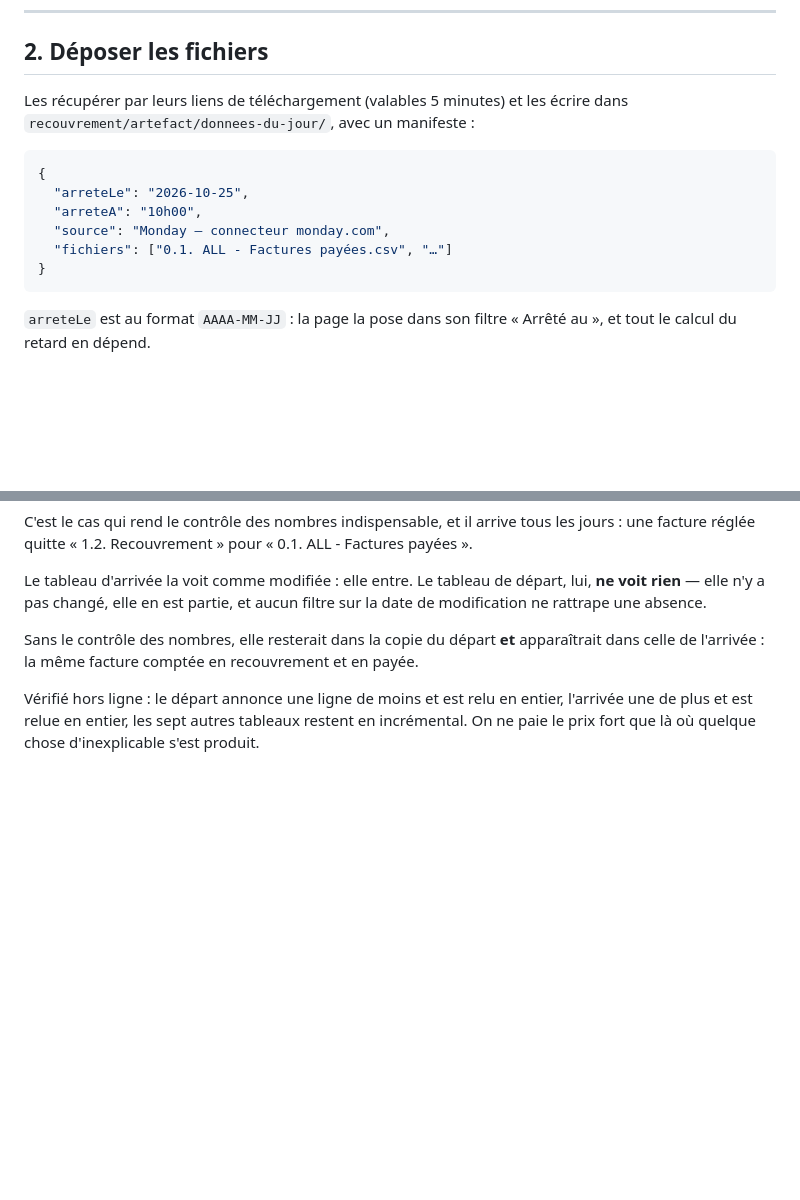
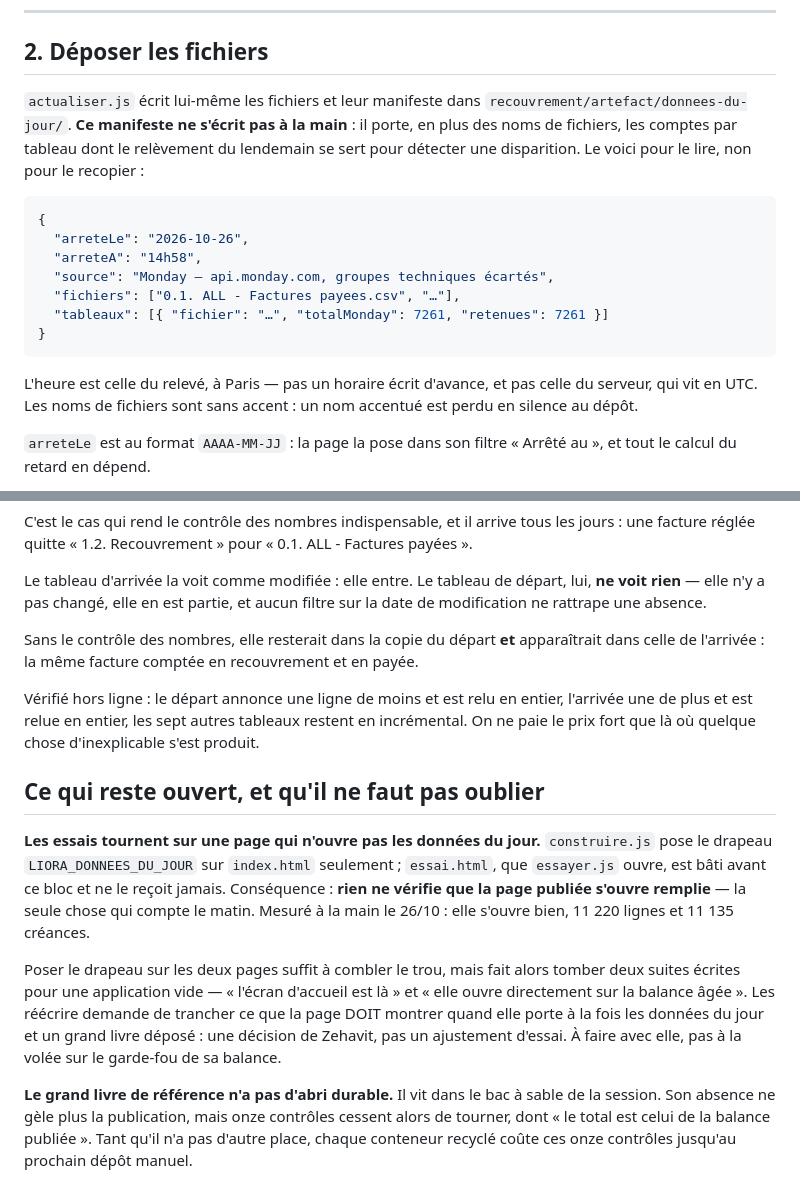
Before and after one commit to zehavith/Finance_Liora_CM, a Markdown page: recouvrement/artefact/ACTUALISATION-QUOTIDIENNE.md, 2 parts joined by grey strips. Rendered like a GitHub page; blank space fills up the shorter version.

Commit message:
Dire ce que la procedure taisait, et ce qui reste ouvert
Deux derniers constats d'audit, verifies.

1. L'EXEMPLE DE MANIFESTE ETAIT PERIME et invitait a l'ecrire a la main :
   il donnait 10h00 en dur, une source par connecteur, des noms de
   fichiers accentues, et omettait le bloc tableaux dont le relevement
   du lendemain se sert pour detecter une disparition. Il est remis a
   jour, et dit qu'il se lit sans se recopier.

2. LA CONSIGNE DE PUBLICATION NE NOMMAIT QUE donnees/. A la lettre, elle
   n'envoyait que dix fichiers : le jour ou app.js ou une regle change,
   la page aurait tourne sur un code perime avec des chiffres frais. La
   tache dit maintenant d'envoyer tout ce que A-PUBLIER.txt enumere, et
   de lire cette liste plutot que de se fier a un nombre retenu.

Et une section nouvelle, Ce qui reste ouvert, pour ce que j'ai choisi de
ne pas corriger a la volee : les essais ouvrent essai.html, qui ne recoit
pas le drapeau des donnees du jour, de sorte que rien ne verifie que la
page publiee s'ouvre remplie. Poser le drapeau sur les deux pages comble
le trou mais fait tomber deux suites ecrites pour une application vide ;
les reecrire demande de trancher ce que la page doit montrer quand elle
porte a la fois les donnees du jour et un grand livre. C'est une decision
de Zehavit, pas un ajustement d'essai.

Co-Authored-By: Claude Opus 5 <noreply@anthropic.com>
Claude-Session: https://claude.ai/code/session_016sQDGVTxAUcGxSM2Sg6Cjt

````diff
--- a/recouvrement/artefact/ACTUALISATION-QUOTIDIENNE.md
+++ b/recouvrement/artefact/ACTUALISATION-QUOTIDIENNE.md
@@ -175,17 +175,25 @@ Recouvrement, qui seraient comptées deux fois sans lui.
 
 ## 2. Déposer les fichiers
 
-Les récupérer par leurs liens de téléchargement (valables 5 minutes) et les
-écrire dans `recouvrement/artefact/donnees-du-jour/`, avec un manifeste :
+`actualiser.js` écrit lui-même les fichiers et leur manifeste dans
+`recouvrement/artefact/donnees-du-jour/`. **Ce manifeste ne s'écrit pas à la
+main** : il porte, en plus des noms de fichiers, les comptes par tableau dont
+le relèvement du lendemain se sert pour détecter une disparition. Le voici
+pour le lire, non pour le recopier :
 
 ```json
 {
-  "arreteLe": "2026-10-25",
-  "arreteA": "10h00",
-  "source": "Monday — connecteur monday.com",
-  "fichiers": ["0.1. ALL - Factures payées.csv", "…"]
+  "arreteLe": "2026-10-26",
+  "arreteA": "14h58",
+  "source": "Monday — api.monday.com, groupes techniques écartés",
+  "fichiers": ["0.1. ALL - Factures payees.csv", "…"],
+  "tableaux": [{ "fichier": "…", "totalMonday": 7261, "retenues": 7261 }]
 }
 ```
+
+L'heure est celle du relevé, à Paris — pas un horaire écrit d'avance, et pas
+celle du serveur, qui vit en UTC. Les noms de fichiers sont sans accent : un
+nom accentué est perdu en silence au dépôt.
 
 `arreteLe` est au format `AAAA-MM-JJ` : la page la pose dans son filtre
 « Arrêté au », et tout le calcul du retard en dépend.
@@ -328,3 +336,25 @@ Vérifié hors ligne : le départ annonce une ligne de moins et est relu en ent
 l'arrivée une de plus et est relue en entier, les sept autres tableaux restent
 en incrémental. On ne paie le prix fort que là où quelque chose d'inexplicable
 s'est produit.
+
+## Ce qui reste ouvert, et qu'il ne faut pas oublier
+
+**Les essais tournent sur une page qui n'ouvre pas les données du jour.**
+`construire.js` pose le drapeau `LIORA_DONNEES_DU_JOUR` sur `index.html`
+seulement ; `essai.html`, que `essayer.js` ouvre, est bâti avant ce bloc et
+ne le reçoit jamais. Conséquence : **rien ne vérifie que la page publiée
+s'ouvre remplie** — la seule chose qui compte le matin. Mesuré à la main le
+26/10 : elle s'ouvre bien, 11 220 lignes et 11 135 créances.
+
+Poser le drapeau sur les deux pages suffit à combler le trou, mais fait alors
+tomber deux suites écrites pour une application vide — « l'écran d'accueil est
+là » et « elle ouvre directement sur la balance âgée ». Les réécrire demande
+de trancher ce que la page DOIT montrer quand elle porte à la fois les données
+du jour et un grand livre déposé : une décision de Zehavit, pas un ajustement
+d'essai. À faire avec elle, pas à la volée sur le garde-fou de sa balance.
+
+**Le grand livre de référence n'a pas d'abri durable.** Il vit dans le bac à
+sable de la session. Son absence ne gèle plus la publication, mais onze
+contrôles cessent alors de tourner, dont « le total est celui de la balance
+publiée ». Tant qu'il n'a pas d'autre place, chaque conteneur recyclé coûte
+ces onze contrôles jusqu'au prochain dépôt manuel.
````
